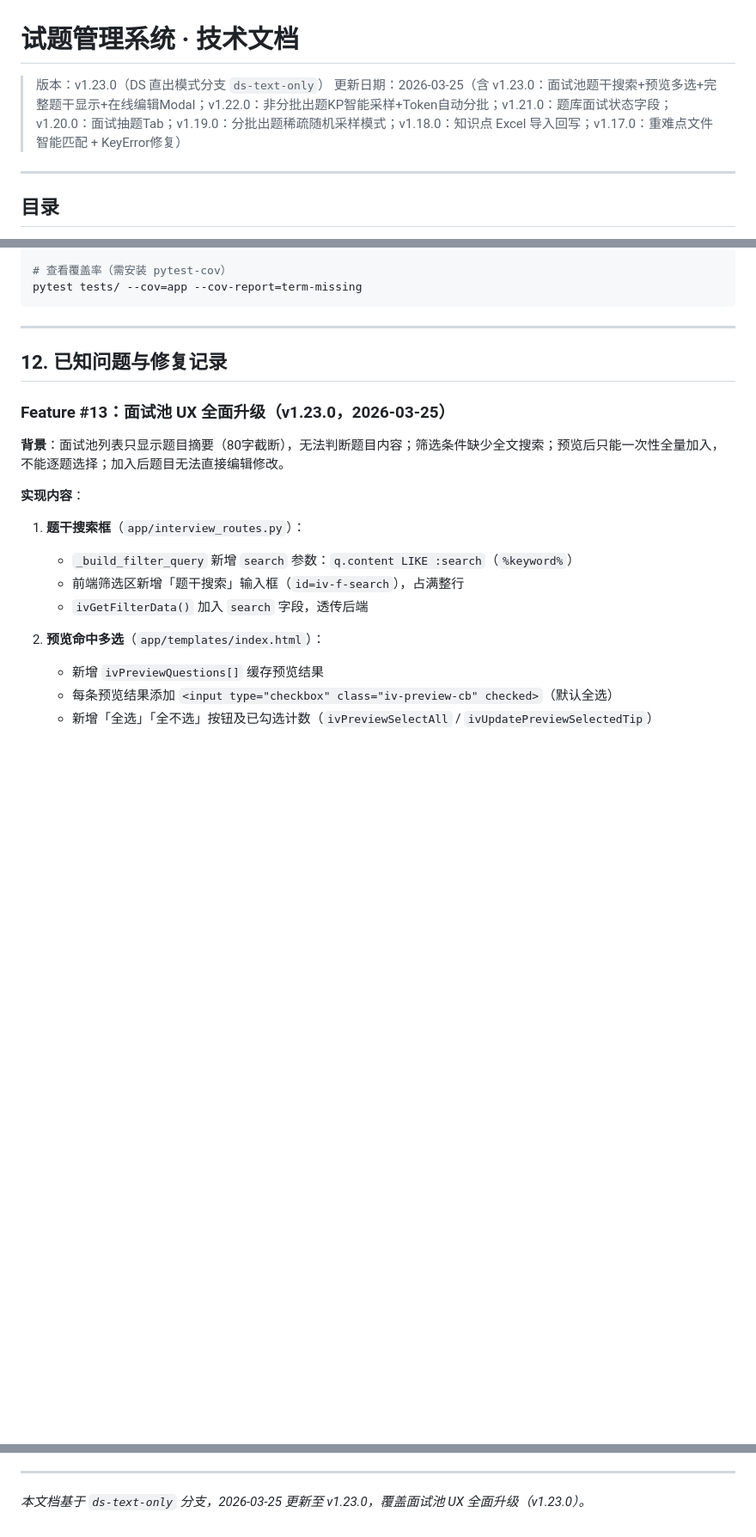
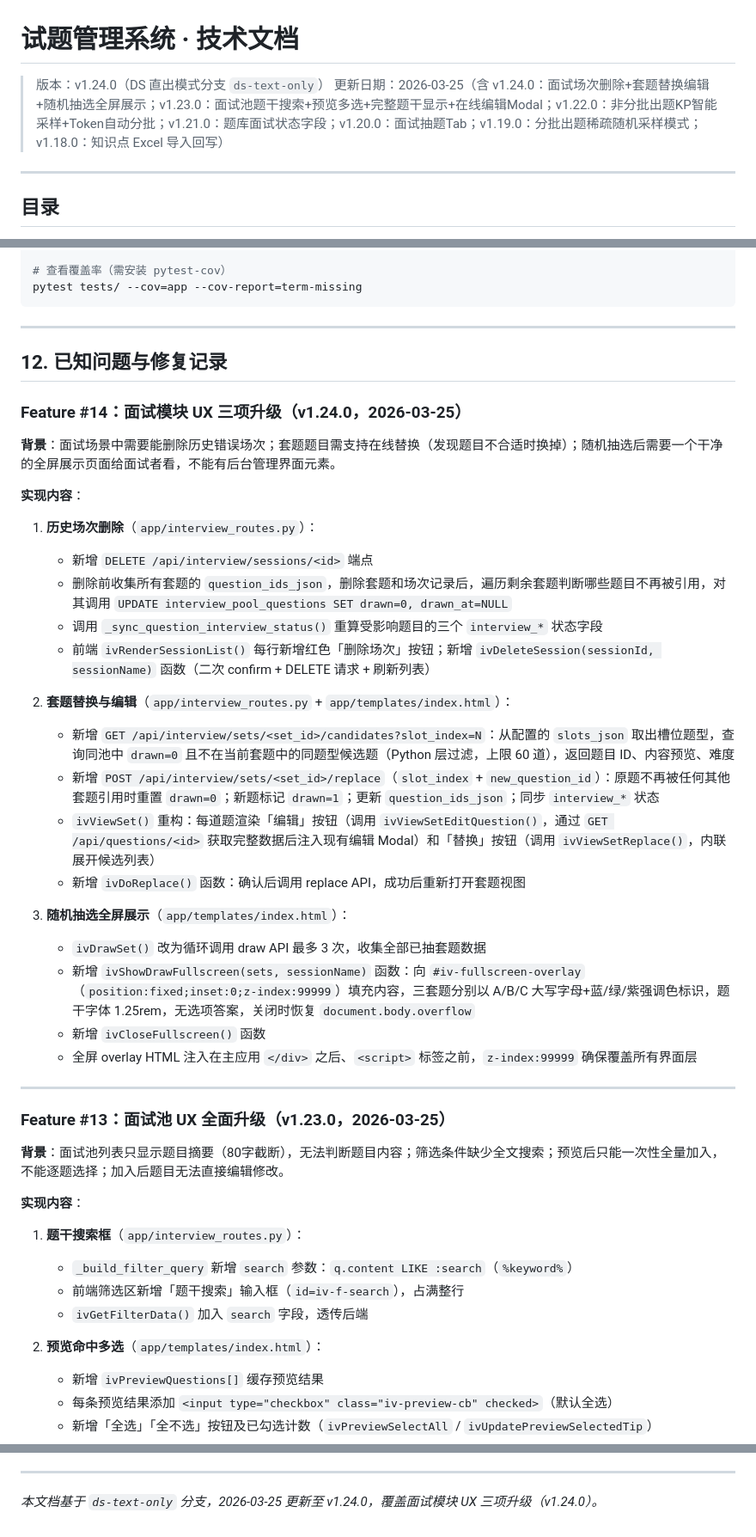
Before and after one commit to lxjthu/Question-Bank-System, a Markdown page: 技术文档.md, 3 parts joined by grey strips. Shown at 86% size. Drawn GitHub-style; blank space fills up the shorter version.

```diff
--- a/技术文档.md
+++ b/技术文档.md
@@ -1,7 +1,7 @@
 # 试题管理系统 · 技术文档
 
-> 版本：v1.23.0（DS 直出模式分支 `ds-text-only`）
-> 更新日期：2026-03-25（含 v1.23.0：面试池题干搜索+预览多选+完整题干显示+在线编辑Modal；v1.22.0：非分批出题KP智能采样+Token自动分批；v1.21.0：题库面试状态字段；v1.20.0：面试抽题Tab；v1.19.0：分批出题稀疏随机采样模式；v1.18.0：知识点 Excel 导入回写；v1.17.0：重难点文件智能匹配 + KeyError修复）
+> 版本：v1.24.0（DS 直出模式分支 `ds-text-only`）
+> 更新日期：2026-03-25（含 v1.24.0：面试场次删除+套题替换编辑+随机抽选全屏展示；v1.23.0：面试池题干搜索+预览多选+完整题干显示+在线编辑Modal；v1.22.0：非分批出题KP智能采样+Token自动分批；v1.21.0：题库面试状态字段；v1.20.0：面试抽题Tab；v1.19.0：分批出题稀疏随机采样模式；v1.18.0：知识点 Excel 导入回写）
 
 ---
 
@@ -1652,6 +1652,32 @@ pytest tests/ --cov=app --cov-report=term-missing
 
 ## 12. 已知问题与修复记录
 
+### Feature #14：面试模块 UX 三项升级（v1.24.0，2026-03-25）
+
+**背景**：面试场景中需要能删除历史错误场次；套题题目需支持在线替换（发现题目不合适时换掉）；随机抽选后需要一个干净的全屏展示页面给面试者看，不能有后台管理界面元素。
+
+**实现内容**：
+
+1. **历史场次删除**（`app/interview_routes.py`）：
+   - 新增 `DELETE /api/interview/sessions/<id>` 端点
+   - 删除前收集所有套题的 `question_ids_json`，删除套题和场次记录后，遍历剩余套题判断哪些题目不再被引用，对其调用 `UPDATE interview_pool_questions SET drawn=0, drawn_at=NULL`
+   - 调用 `_sync_question_interview_status()` 重算受影响题目的三个 `interview_*` 状态字段
+   - 前端 `ivRenderSessionList()` 每行新增红色「删除场次」按钮；新增 `ivDeleteSession(sessionId, sessionName)` 函数（二次 confirm + DELETE 请求 + 刷新列表）
+
+2. **套题替换与编辑**（`app/interview_routes.py` + `app/templates/index.html`）：
+   - 新增 `GET /api/interview/sets/<set_id>/candidates?slot_index=N`：从配置的 `slots_json` 取出槽位题型，查询同池中 `drawn=0` 且不在当前套题中的同题型候选题（Python 层过滤，上限 60 道），返回题目 ID、内容预览、难度
+   - 新增 `POST /api/interview/sets/<set_id>/replace`（`slot_index` + `new_question_id`）：原题不再被任何其他套题引用时重置 `drawn=0`；新题标记 `drawn=1`；更新 `question_ids_json`；同步 `interview_*` 状态
+   - `ivViewSet()` 重构：每道题渲染「编辑」按钮（调用 `ivViewSetEditQuestion()`，通过 `GET /api/questions/<id>` 获取完整数据后注入现有编辑 Modal）和「替换」按钮（调用 `ivViewSetReplace()`，内联展开候选列表）
+   - 新增 `ivDoReplace()` 函数：确认后调用 replace API，成功后重新打开套题视图
+
+3. **随机抽选全屏展示**（`app/templates/index.html`）：
+   - `ivDrawSet()` 改为循环调用 draw API 最多 3 次，收集全部已抽套题数据
+   - 新增 `ivShowDrawFullscreen(sets, sessionName)` 函数：向 `#iv-fullscreen-overlay`（`position:fixed;inset:0;z-index:99999`）填充内容，三套题分别以 A/B/C 大写字母+蓝/绿/紫强调色标识，题干字体 1.25rem，无选项答案，关闭时恢复 `document.body.overflow`
+   - 新增 `ivCloseFullscreen()` 函数
+   - 全屏 overlay HTML 注入在主应用 `</div>` 之后、`<script>` 标签之前，`z-index:99999` 确保覆盖所有界面层
+
+---
+
 ### Feature #13：面试池 UX 全面升级（v1.23.0，2026-03-25）
 
 **背景**：面试池列表只显示题目摘要（80字截断），无法判断题目内容；筛选条件缺少全文搜索；预览后只能一次性全量加入，不能逐题选择；加入后题目无法直接编辑修改。
@@ -2296,4 +2322,4 @@ def _analyze_doc_structure(text: str) -> tuple:
 
 ---
 
-*本文档基于 `ds-text-only` 分支，2026-03-25 更新至 v1.23.0，覆盖面试池 UX 全面升级（v1.23.0）。*
+*本文档基于 `ds-text-only` 分支，2026-03-25 更新至 v1.24.0，覆盖面试模块 UX 三项升级（v1.24.0）。*
```
Also changed, not shown: CHANGELOG.zh.md (+16 -0 lines), README.md (+7 -2 lines).
